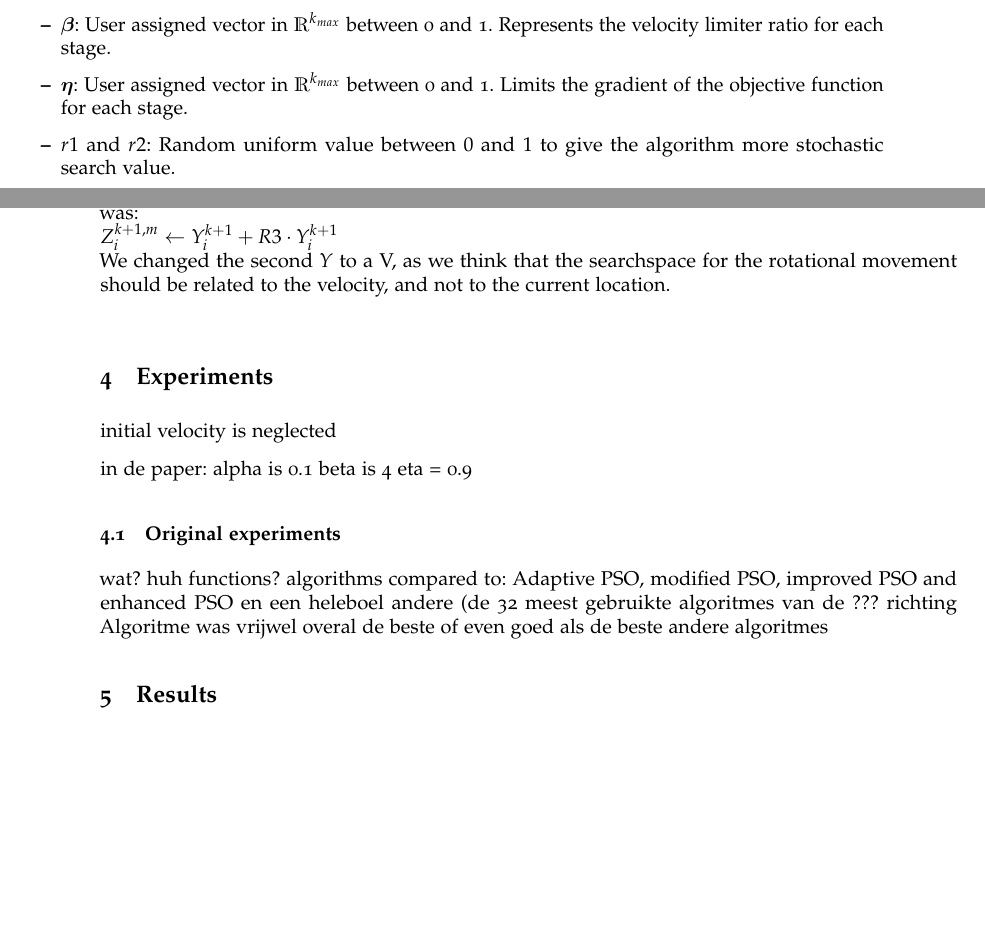
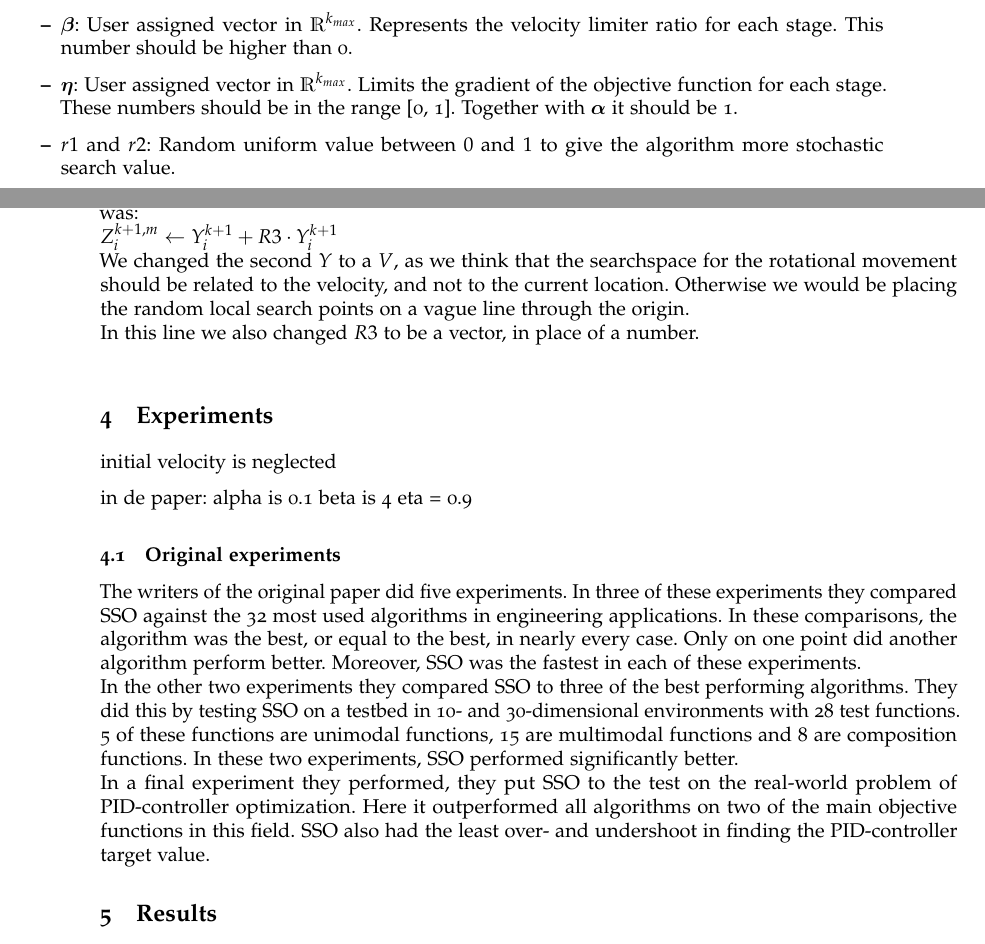
Before and after one commit to ThomasWink/NCopdracht, a LaTeX paper (final/main.tex): two parts of pages 3 and 6 of 7, joined at a grey line, cut so that both start at the same text, the shorter picture padded with empty space. Compiled offline with pdfLaTeX.

Commit message:
kleinere paper aanpassingen

```diff
--- a/final/main.tex
+++ b/final/main.tex
@@ -82,9 +81,9 @@ However, where the SSO uses the gradient to find the movement direction of the s
 We followed the following notation convention. All user assigned variables are mentioned in Appendix A.
 \subsection{Variable explanation}
 \begin{itemize}
-    \item $N$: The number of individuals in the set/array.
+    \item $N$: The number of individuals in the set/array. This number should be higher or equal to 1.
     \item $M$: The dimensionality of the search space.
-    \item $k_{max}$: Maximal amount of stages.
+    \item $k_{max}$: Maximal amount of stages. This number should be at least one.
     \item $O$: Number of rotational candidate solutions.
     \item $n$, $m$, $k$ and $o$: Administrative array counters for $N$, $M$, $k_{max}$ and $O$ respectively.
     \item $X_n^k$: The solution candidate $\mathds{R}^M$ of an individual at a stage.
@@ -201,7 +200,9 @@ This function finds the best new location by comparing the provisional new locat
 For this algorithm we did assume that the objective function should be maximized.\\
 In our pseudocode, on line \ref{dev}, we deviated from the original paper. In the original paper this line was: \\
 $Z_i^{k+1, m} \leftarrow Y_i^{k+1} + R3 \cdot Y_i^{k+1}$ \\
-We changed the second $ Y $ to a V, as we think that the searchspace for the rotational movement should be related to the velocity, and not to the current location.\\
+We changed the second $ Y $ to a $V$, as we think that the searchspace for the rotational movement should be related to the velocity, and not to the current location. Otherwise we would be placing the random local search points on a vague line through the origin. \\ %TODO
+In this line we also changed $R3$ to be a vector, in place of a number. \\
+
 %State all assumptions which are being made in your pseudocode. This will always include minimization/maximization, but can also contain perceived vagueness in the original paper, parts of the original algorithm which are ambiguous, \dots
 
 \section{Experiments}
@@ -219,10 +220,11 @@ eta = 0.9
 %Provide a table with the parameter values you used during the experiment, as well as the ones set in the original paper (if they are not the same, clearly state why this is the case).
 
 \subsection{Original experiments}
-wat?
-huh functions?
-algorithms compared to: Adaptive PSO, modified PSO, improved PSO and enhanced PSO en een heleboel andere (de 32 meest gebruikte algoritmes van de ??? richting
-Algoritme was vrijwel overal de beste of even goed als de beste andere algoritmes
+The writers of the original paper did five experiments. In three of these experiments they compared SSO against the 32 most used algorithms in engineering applications. In these comparisons, the algorithm was the best, or equal to the best, in nearly every case. Only on one point did another algorithm perform better. Moreover, SSO was the fastest in each of these experiments. \\
+In the other two experiments they compared SSO to three of the best performing algorithms. They did this by testing SSO on a testbed in 10- and 30-dimensional environments with 28 test functions. 5 of these functions are unimodal functions, 15 are multimodal functions and 8 are composition functions. In these two experiments, SSO performed significantly better.\\
+In a final experiment they performed, they put SSO to the test on the real-world problem of PID-controller optimization. Here it outperformed all algorithms on two of the main objective functions in this field. SSO also had the least over- and undershoot in finding the PID-controller target value.
+
+
 %Write a very short summary of the experiments performed in the original paper. Include which functions were used and which algorithms it was compared to (and briefly mention where it was performing well).
 
 \section{Results}
```
Also changed, not shown: final/main.tex (12 more changed lines).
